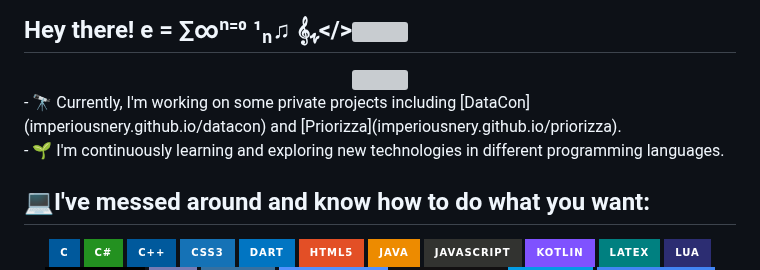
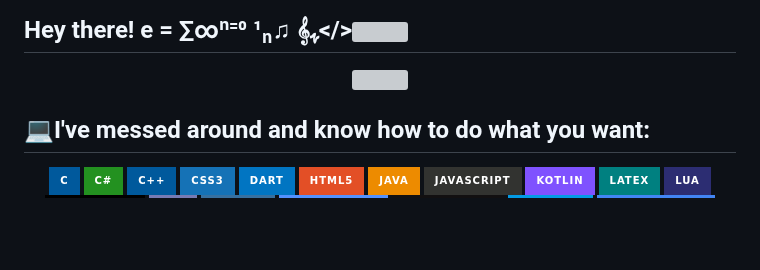
Before and after one commit to imperiousnery/imperiousnery, a Markdown page: README.md, the part around the change. Rendered like a GitHub page; badges without logos; blank space fills up the shorter version; grey boxes are pictures that could not be loaded.

```diff
--- a/README.md
+++ b/README.md
@@ -2,8 +2,6 @@
 <div align="center">
 <img height="180em" src="https://quotes-github-readme.vercel.app/api?type=horizontal&theme=dark"/>
 </div>
-- 🔭 Currently, I'm working on some private projects including [DataCon](imperiousnery.github.io/datacon) and [Priorizza](imperiousnery.github.io/priorizza).<br>
-- 🌱 I'm continuously learning and exploring new technologies in different programming languages.<br>
 
 ## 💻I've messed around and know how to do what you want:
 <div align="center">
```
